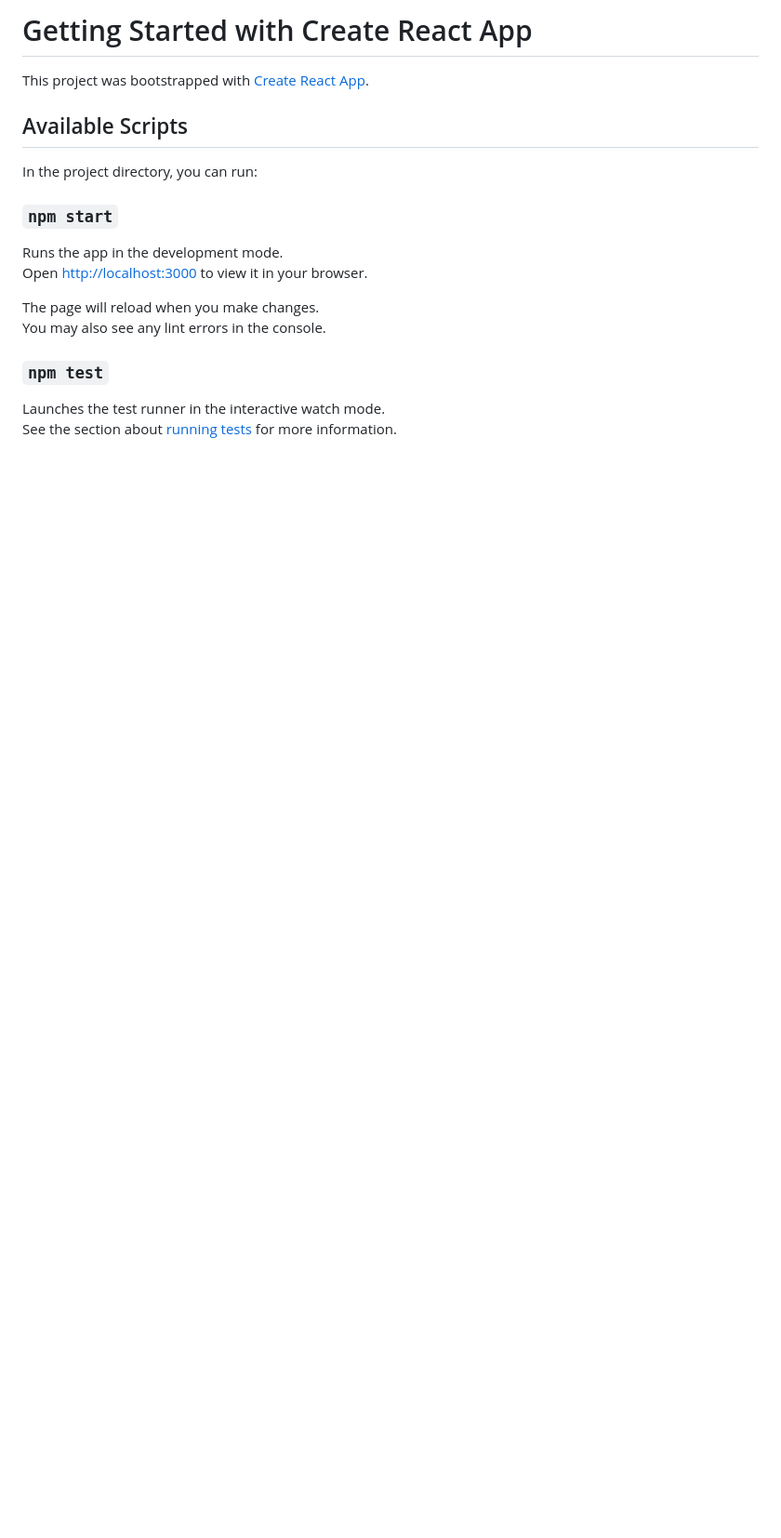
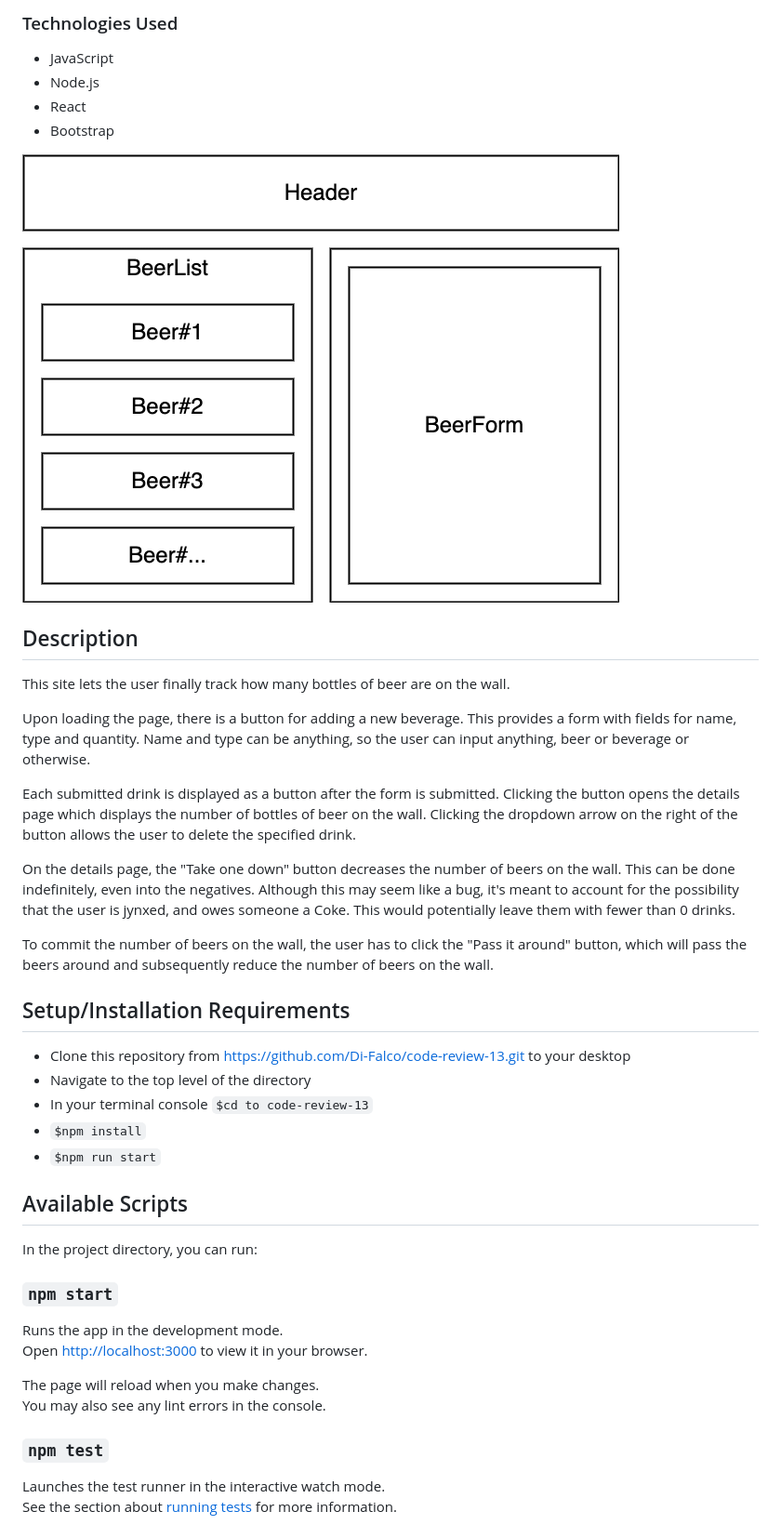
Before and after one commit to Di-Falco/code-review-13, a Markdown page: README.md, the part around the change printed below. Shown: that part at 93% size. Rendered like a GitHub page; pictures changed too: blueprint.png (added); blank space fills up the shorter version.

```diff
--- a/README.md
+++ b/README.md
@@ -1,6 +1,31 @@
-# Getting Started with Create React App
+### Technologies Used
 
-This project was bootstrapped with [Create React App](https://github.com/facebook/create-react-app).
+* JavaScript
+* Node.js
+* React
+* Bootstrap
+
+![image](./blueprint.png)
+
+## Description
+
+This site lets the user finally track how many bottles of beer are on the wall.
+
+Upon loading the page, there is a button for adding a new beverage. This provides a form with fields for name, type and quantity. Name and type can be anything, so the user can input anything, beer or beverage or otherwise.
+
+Each submitted drink is displayed as a button after the form is submitted. Clicking the button opens the details page which displays the number of bottles of beer on the wall. Clicking the dropdown arrow on the right of the button allows the user to delete the specified drink.
+
+On the details page, the "Take one down" button decreases the number of beers on the wall. This can be done indefinitely, even into the negatives. Although this may seem like a bug, it's meant to account for the possibility that the user is jynxed, and owes someone a Coke. This would potentially leave them with fewer than 0 drinks.
+
+To commit the number of beers on the wall, the user has to click the "Pass it around" button, which will pass the beers around and subsequently reduce the number of beers on the wall.
+
+## Setup/Installation Requirements
+
+* Clone this repository from https://github.com/Di-Falco/code-review-13.git to your desktop
+* Navigate to the top level of the directory
+* In your terminal console `$cd to code-review-13`
+* `$npm install`
+* `$npm run start`
 
 ## Available Scripts
 
```
Also changed, not shown: other parts of README.md (+2 -38 lines).
